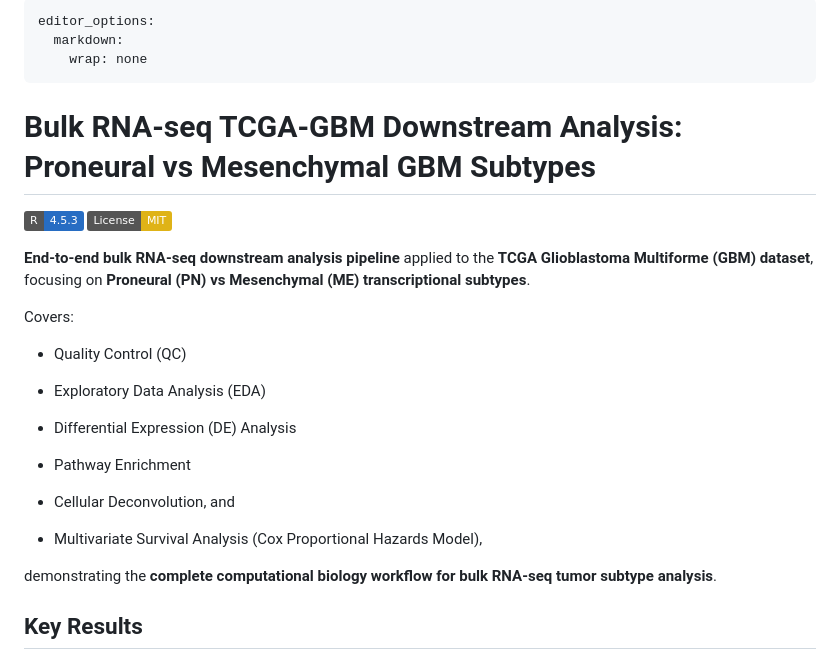
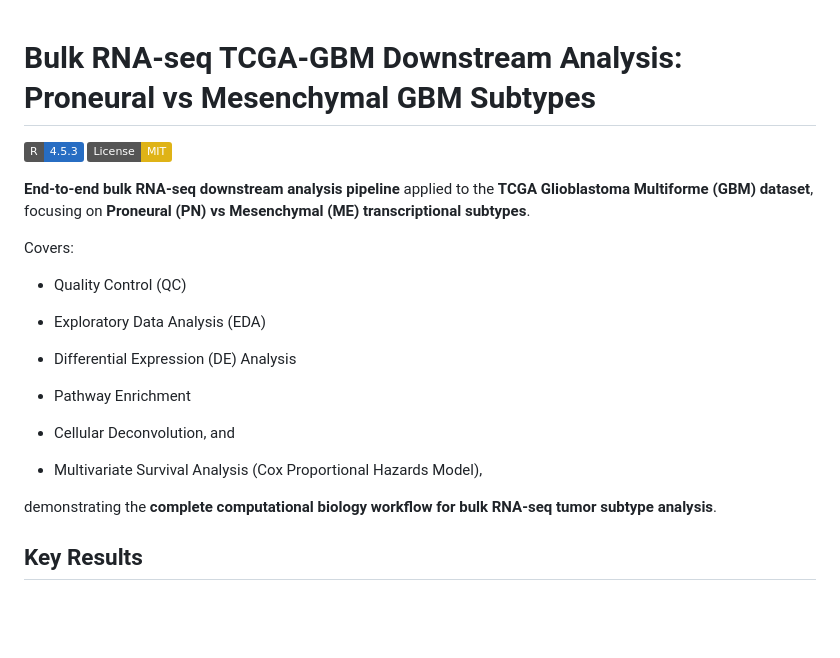
Before and after one commit to Shirshak52/Bulk-RNAseq-TCGA-GBM, a Markdown page: README.md, the part around one of its changes. Rendered like a GitHub page; badges without logos; blank space fills up the shorter version.

```diff
--- a/README.md
+++ b/README.md
@@ -1,9 +1,3 @@
----
-editor_options:
-  markdown:
-    wrap: none
----
-
 # **Bulk RNA-seq TCGA-GBM Downstream Analysis: Proneural vs Mesenchymal GBM Subtypes**
 
 [![R 4.5.3](https://img.shields.io/badge/R-4.5.3-276DC3.svg)](https://www.r-project.org/) [![License: MIT](https://img.shields.io/badge/License-MIT-yellow.svg)](https://opensource.org/licenses/MIT)
@@ -12,17 +6,17 @@ editor_options:
 
 Covers:
 
--   Quality Control (QC)
+- Quality Control (QC)
 
--   Exploratory Data Analysis (EDA)
+- Exploratory Data Analysis (EDA)
 
--   Differential Expression (DE) Analysis
+- Differential Expression (DE) Analysis
 
--   Pathway Enrichment
+- Pathway Enrichment
 
--   Cellular Deconvolution, and
+- Cellular Deconvolution, and
 
--   Multivariate Survival Analysis (Cox Proportional Hazards Model),
+- Multivariate Survival Analysis (Cox Proportional Hazards Model),
 
 demonstrating the **complete computational biology workflow for bulk RNA-seq tumor subtype analysis**.
 
```
Also changed, not shown: other parts of README.md (+68 -128 lines).
